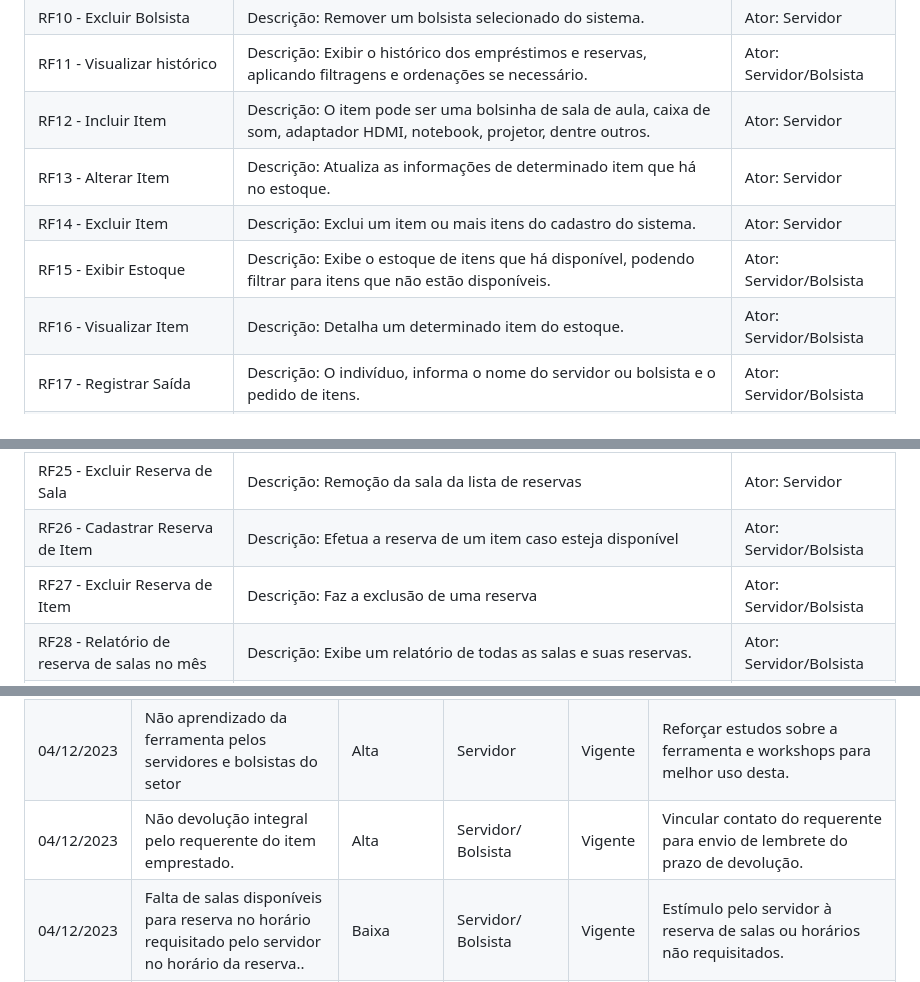
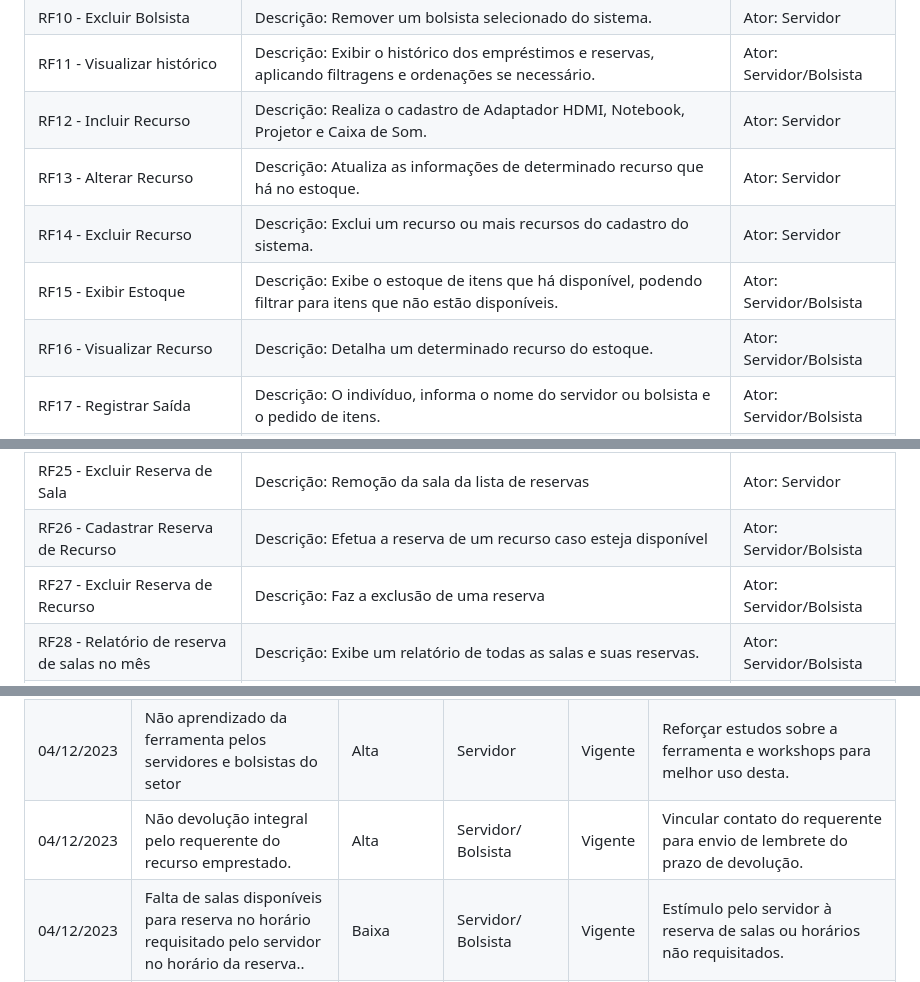
Before and after one commit to tgo-mas/SIGApoio, a Markdown page: docs/doc-visao.md, 3 parts joined by grey strips. GitHub-like rendering.

Commit message:
Alteração requisitos recursos #3

```diff
--- a/docs/doc-visao.md
+++ b/docs/doc-visao.md
@@ -50,11 +50,11 @@ RF08 - Listar Bolsista|Descrição: Mostrar todos os bolsistas cadastrados no si
 RF09 - Visualizar Bolsista|Descrição: Mostrar detalhadamente os atributos do bolsista selecionado. |Ator: Servidor/Bolsista
 RF10 - Excluir Bolsista|Descrição: Remover um bolsista selecionado do sistema. |Ator: Servidor
 RF11 - Visualizar histórico|Descrição: Exibir o histórico dos empréstimos e reservas, aplicando filtragens e ordenações se necessário.|Ator: Servidor/Bolsista
-RF12 - Incluir Item|Descrição: O item pode ser uma bolsinha de sala de aula, caixa de som, adaptador HDMI, notebook, projetor, dentre outros.|Ator: Servidor
-RF13 - Alterar Item|Descrição: Atualiza as informações de determinado item que há no estoque. |Ator: Servidor
-RF14 - Excluir Item|Descrição: Exclui um item ou mais itens do cadastro do sistema. |Ator: Servidor
+RF12 - Incluir Recurso|Descrição: Realiza o cadastro de Adaptador HDMI, Notebook, Projetor e Caixa de Som.|Ator: Servidor
+RF13 - Alterar Recurso|Descrição: Atualiza as informações de determinado recurso que há no estoque. |Ator: Servidor
+RF14 - Excluir Recurso|Descrição: Exclui um recurso ou mais recursos do cadastro do sistema. |Ator: Servidor
 RF15 - Exibir Estoque|Descrição: Exibe o estoque de itens que há disponível, podendo filtrar para itens que não estão disponíveis.|Ator: Servidor/Bolsista
-RF16 - Visualizar Item|Descrição: Detalha um determinado item do estoque. |Ator: Servidor/Bolsista
+RF16 - Visualizar Recurso|Descrição: Detalha um determinado recurso do estoque. |Ator: Servidor/Bolsista
 RF17 - Registrar Saída|Descrição: O indivíduo, informa o nome do servidor ou bolsista e o pedido de itens. |Ator: Servidor/Bolsista
 RF18 - Registrar Entrada|Descrição: O indivíduo devolve os itens pegos. |Ator: Servidor/Bolsista
 RF19 - Cadastrar Sala|Descrição: A sala tem os atributos bloco e número. |Ator: Servidor
@@ -64,8 +64,8 @@ RF22 - Listar Salas|Descrição: Exibe em lista todas as salas cadastradas indic
 RF23 - Visualizar Sala|Descrição: Exibe o horário de reserva de uma sala.|Ator: Servidor/Bolsista
 RF24 - Cadastrar Reserva de Sala|Descrição: Efetua a reserva de uma sala caso esteja disponível |Ator: Servidor
 RF25 - Excluir Reserva de Sala|Descrição: Remoção da sala da lista de reservas |Ator: Servidor
-RF26 - Cadastrar Reserva de Item|Descrição: Efetua a reserva de um item caso esteja disponível |Ator: Servidor/Bolsista
-RF27 - Excluir Reserva de Item |Descrição: Faz a exclusão de uma reserva|Ator: Servidor/Bolsista
+RF26 - Cadastrar Reserva de Recurso|Descrição: Efetua a reserva de um recurso caso esteja disponível |Ator: Servidor/Bolsista
+RF27 - Excluir Reserva de Recurso |Descrição: Faz a exclusão de uma reserva|Ator: Servidor/Bolsista
 RF28 - Relatório de reserva de salas no mês|Descrição: Exibe um relatório de todas as salas e suas reservas. |Ator: Servidor/Bolsista
 RF29 - Relatório de reserva de itens no mês|Descrição: Exibe um relatório de determinados itens e suas reservas. |Ator: Servidor/Bolsista|
 RF30 - Adicionar solicitação de horário| Descrição: Pode realizar a solicitação de horário.| Ator: Chefia
@@ -99,7 +99,7 @@ Data | Risco | Prioridade | Responsável | Status | Providência/Solução |
 ------ | ------ | ------ | ------ | ------ | ------ |
 29/02/2024 | Não aprendizado das ferramentas utilizadas pelos componentes do grupo | Alta | Todos | Vigente | Reforçar estudos sobre as ferramentas e aulas com a integrante que conhece a ferramenta |
 |04/12/2023|Não aprendizado da ferramenta pelos servidores e bolsistas do setor|Alta|Servidor|Vigente|Reforçar estudos sobre a ferramenta e workshops para melhor uso desta.|
-|04/12/2023|Não devolução integral pelo requerente do item emprestado.|Alta|Servidor/ Bolsista|Vigente|Vincular contato do requerente para envio de lembrete do prazo de devolução.|
+|04/12/2023|Não devolução integral pelo requerente do recurso emprestado.|Alta|Servidor/ Bolsista|Vigente|Vincular contato do requerente para envio de lembrete do prazo de devolução.|
 |04/12/2023|Falta de salas disponíveis para reserva no horário requisitado pelo servidor no horário da reserva..|Baixa|Servidor/ Bolsista|Vigente|Estímulo pelo servidor à reserva de salas ou horários não requisitados.
 |05/12/2023|Falta de conectividade à Internet no Campus.|Média|Todos|Vigente|Registro em papel das ocorrências, atualizando o banco de dados posteriormente.|
 
```
